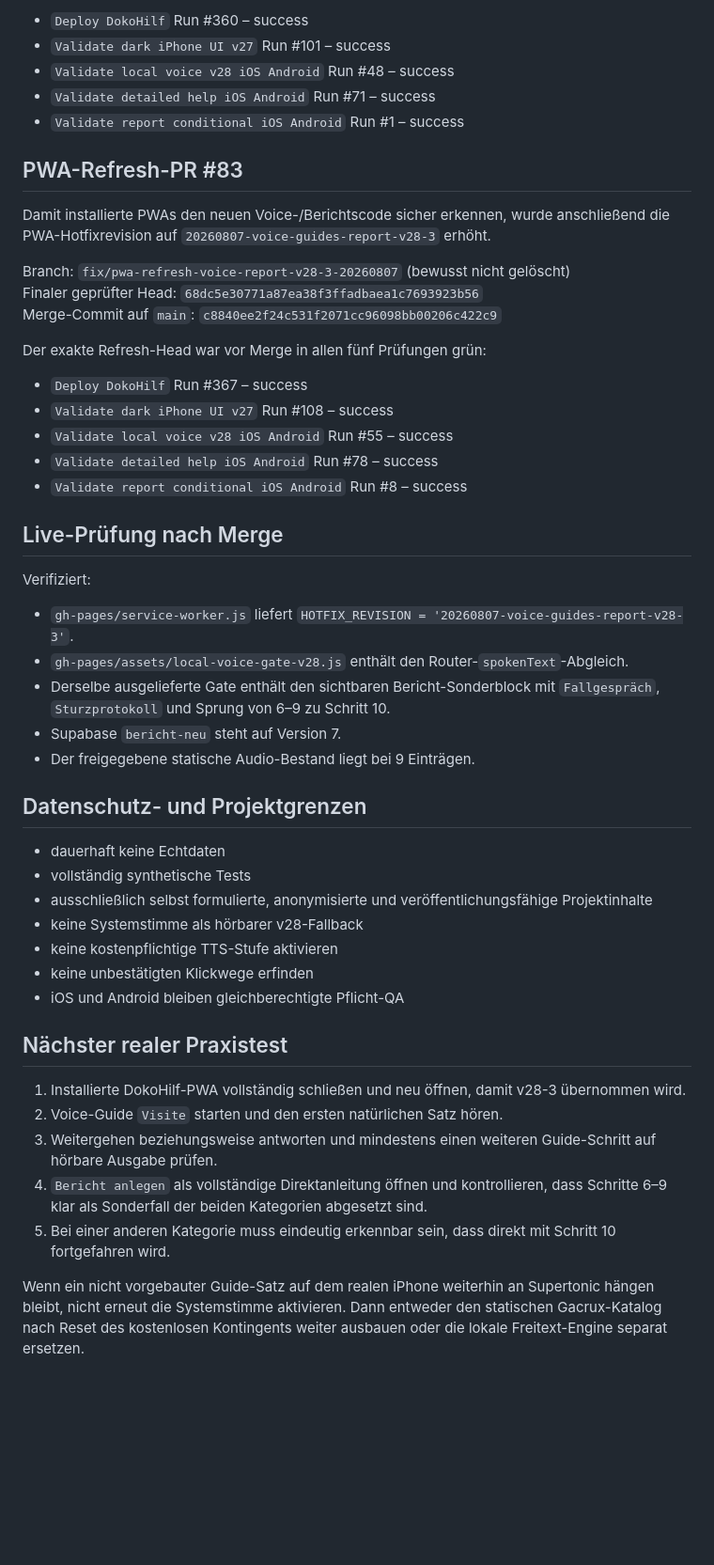
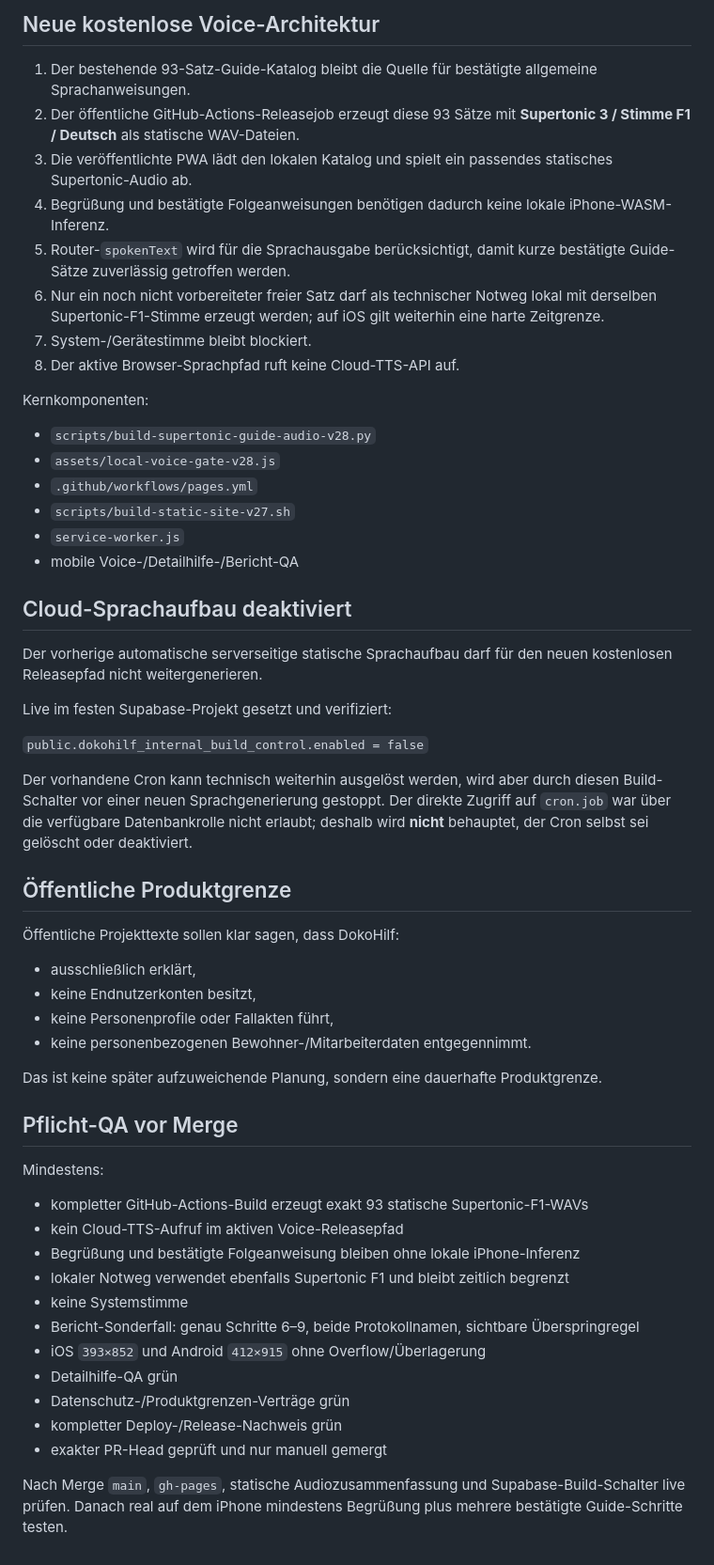
Before and after one commit to ys2mm422yb-max/DokoHilf, a Markdown page: ACTIVE_WORK_VOICE_GUIDES_REPORT_CONDITIONAL_V28.md, the part around one of its changes. Shown at 94% size. GitHub-like rendering; blank space fills up the shorter version.

Commit message:
Dokumentiere kostenlosen statischen Supertonic-Folgeblock

```diff
--- a/ACTIVE_WORK_VOICE_GUIDES_REPORT_CONDITIONAL_V28.md
+++ b/ACTIVE_WORK_VOICE_GUIDES_REPORT_CONDITIONAL_V28.md
@@ -56,52 +40,59 @@ Der exakte Produkt-Head war vor Merge in allen fünf relevanten Prüfungen grün
 
-- `Deploy DokoHilf` Run #360 – success
-- `Validate dark iPhone UI v27` Run #101 – success
-- `Validate local voice v28 iOS Android` Run #48 – success
-- `Validate detailed help iOS Android` Run #71 – success
-- `Validate report conditional iOS Android` Run #1 – success
+## Neue kostenlose Voice-Architektur
 
-## PWA-Refresh-PR #83
+1. Der bestehende 93-Satz-Guide-Katalog bleibt die Quelle für bestätigte allgemeine Sprachanweisungen.
+2. Der öffentliche GitHub-Actions-Releasejob erzeugt diese 93 Sätze mit **Supertonic 3 / Stimme F1 / Deutsch** als statische WAV-Dateien.
+3. Die veröffentlichte PWA lädt den lokalen Katalog und spielt ein passendes statisches Supertonic-Audio ab.
+4. Begrüßung und bestätigte Folgeanweisungen benötigen dadurch keine lokale iPhone-WASM-Inferenz.
+5. Router-`spokenText` wird für die Sprachausgabe berücksichtigt, damit kurze bestätigte Guide-Sätze zuverlässig getroffen werden.
+6. Nur ein noch nicht vorbereiteter freier Satz darf als technischer Notweg lokal mit derselben Supertonic-F1-Stimme erzeugt werden; auf iOS gilt weiterhin eine harte Zeitgrenze.
+7. System-/Gerätestimme bleibt blockiert.
+8. Der aktive Browser-Sprachpfad ruft keine Cloud-TTS-API auf.
 
-Damit installierte PWAs den neuen Voice-/Berichtscode sicher erkennen, wurde anschließend die PWA-Hotfixrevision auf `20260807-voice-guides-report-v28-3` erhöht.
+Kernkomponenten:
 
-Branch: `fix/pwa-refresh-voice-report-v28-3-20260807` (bewusst nicht gelöscht)
-Finaler geprüfter Head: `68dc5e30771a87ea38f3ffadbaea1c7693923b56`
-Merge-Commit auf `main`: `c8840ee2f24c531f2071cc96098bb00206c422c9`
+- `scripts/build-supertonic-guide-audio-v28.py`
+- `assets/local-voice-gate-v28.js`
+- `.github/workflows/pages.yml`
+- `scripts/build-static-site-v27.sh`
+- `service-worker.js`
+- mobile Voice-/Detailhilfe-/Bericht-QA
 
-Der exakte Refresh-Head war vor Merge in allen fünf Prüfungen grün:
+## Cloud-Sprachaufbau deaktiviert
 
-- `Deploy DokoHilf` Run #367 – success
-- `Validate dark iPhone UI v27` Run #108 – success
-- `Validate local voice v28 iOS Android` Run #55 – success
-- `Validate detailed help iOS Android` Run #78 – success
-- `Validate report conditional iOS Android` Run #8 – success
+Der vorherige automatische serverseitige statische Sprachaufbau darf für den neuen kostenlosen Releasepfad nicht weitergenerieren.
 
-## Live-Prüfung nach Merge
+Live im festen Supabase-Projekt gesetzt und verifiziert:
 
-Verifiziert:
+`public.dokohilf_internal_build_control.enabled = false`
 
-- `gh-pages/service-worker.js` liefert `HOTFIX_REVISION = '20260807-voice-guides-report-v28-3'`.
-- `gh-pages/assets/local-voice-gate-v28.js` enthält den Router-`spokenText`-Abgleich.
-- Derselbe ausgelieferte Gate enthält den sichtbaren Bericht-Sonderblock mit `Fallgespräch`, `Sturzprotokoll` und Sprung von 6–9 zu Schritt 10.
-- Supabase `bericht-neu` steht auf Version 7.
-- Der freigegebene statische Audio-Bestand liegt bei 9 Einträgen.
+Der vorhandene Cron kann technisch weiterhin ausgelöst werden, wird aber durch diesen Build-Schalter vor einer neuen Sprachgenerierung gestoppt. Der direkte Zugriff auf `cron.job` war über die verfügbare Datenbankrolle nicht erlaubt; deshalb wird **nicht** behauptet, der Cron selbst sei gelöscht oder deaktiviert.
 
-## Datenschutz- und Projektgrenzen
+## Öffentliche Produktgrenze
 
-- dauerhaft keine Echtdaten
-- vollständig synthetische Tests
-- ausschließlich selbst formulierte, anonymisierte und veröffentlichungsfähige Projektinhalte
-- keine Systemstimme als hörbarer v28-Fallback
-- keine kostenpflichtige TTS-Stufe aktivieren
-- keine unbestätigten Klickwege erfinden
-- iOS und Android bleiben gleichberechtigte Pflicht-QA
+Öffentliche Projekttexte sollen klar sagen, dass DokoHilf:
 
-## Nächster realer Praxistest
+- ausschließlich erklärt,
+- keine Endnutzerkonten besitzt,
+- keine Personenprofile oder Fallakten führt,
+- keine personenbezogenen Bewohner-/Mitarbeiterdaten entgegennimmt.
 
-1. Installierte DokoHilf-PWA vollständig schließen und neu öffnen, damit v28-3 übernommen wird.
-2. Voice-Guide `Visite` starten und den ersten natürlichen Satz hören.
-3. Weitergehen beziehungsweise antworten und mindestens einen weiteren Guide-Schritt auf hörbare Ausgabe prüfen.
-4. `Bericht anlegen` als vollständige Direktanleitung öffnen und kontrollieren, dass Schritte 6–9 klar als Sonderfall der beiden Kategorien abgesetzt sind.
-5. Bei einer anderen Kategorie muss eindeutig erkennbar sein, dass direkt mit Schritt 10 fortgefahren wird.
+Das ist keine später aufzuweichende Planung, sondern eine dauerhafte Produktgrenze.
 
-Wenn ein nicht vorgebauter Guide-Satz auf dem realen iPhone weiterhin an Supertonic hängen bleibt, nicht erneut die Systemstimme aktivieren. Dann entweder den statischen Gacrux-Katalog nach Reset des kostenlosen Kontingents weiter ausbauen oder die lokale Freitext-Engine separat ersetzen.
+## Pflicht-QA vor Merge
+
+Mindestens:
+
+- kompletter GitHub-Actions-Build erzeugt exakt 93 statische Supertonic-F1-WAVs
+- kein Cloud-TTS-Aufruf im aktiven Voice-Releasepfad
+- Begrüßung und bestätigte Folgeanweisung bleiben ohne lokale iPhone-Inferenz
+- lokaler Notweg verwendet ebenfalls Supertonic F1 und bleibt zeitlich begrenzt
+- keine Systemstimme
+- Bericht-Sonderfall: genau Schritte 6–9, beide Protokollnamen, sichtbare Überspringregel
+- iOS `393×852` und Android `412×915` ohne Overflow/Überlagerung
+- Detailhilfe-QA grün
+- Datenschutz-/Produktgrenzen-Verträge grün
+- kompletter Deploy-/Release-Nachweis grün
+- exakter PR-Head geprüft und nur manuell gemergt
+
+Nach Merge `main`, `gh-pages`, statische Audiozusammenfassung und Supabase-Build-Schalter live prüfen. Danach real auf dem iPhone mindestens Begrüßung plus mehrere bestätigte Guide-Schritte testen.
```
Also changed, not shown: other parts of ACTIVE_WORK_VOICE_GUIDES_REPORT_CONDITIONAL_V28.md (+22 -38 lines).
